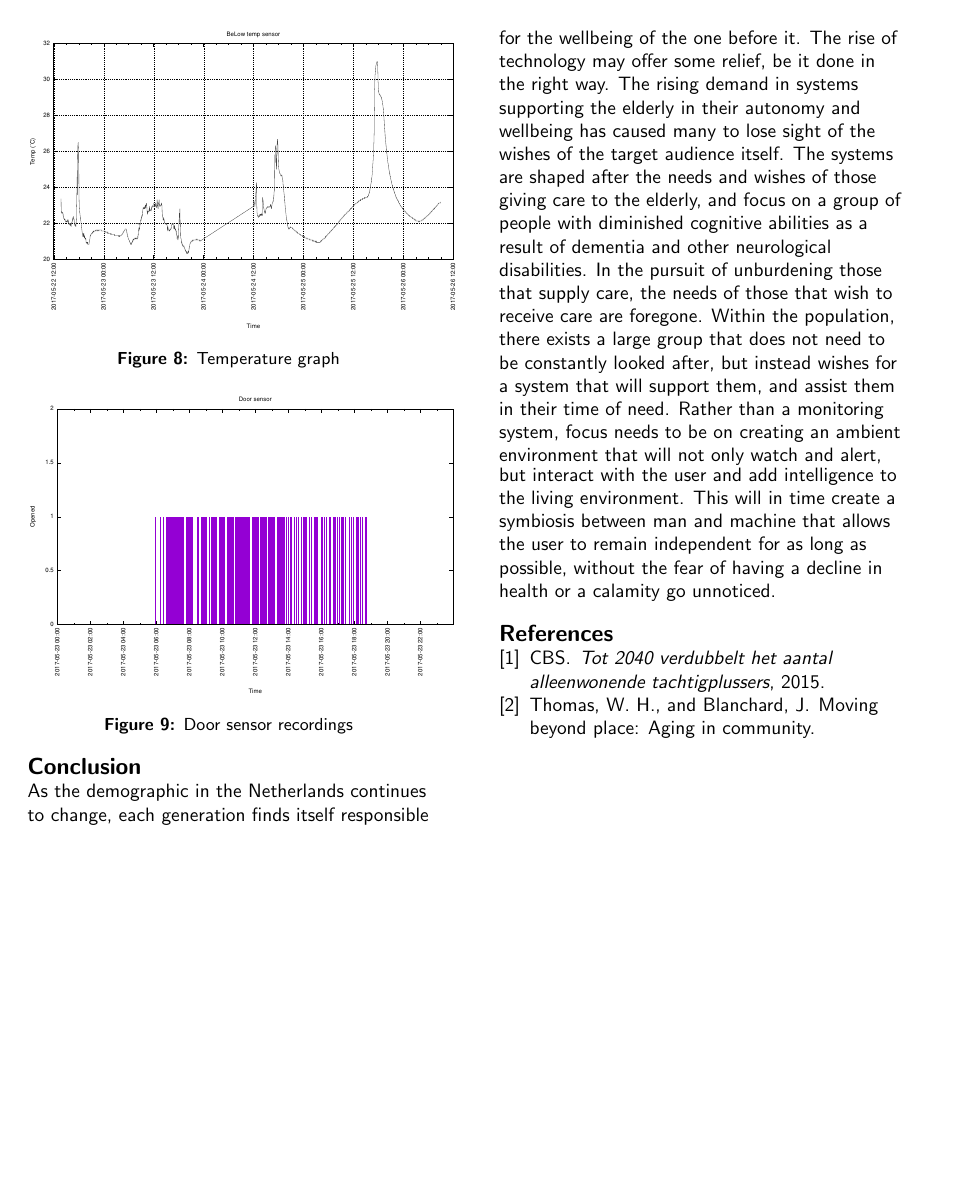
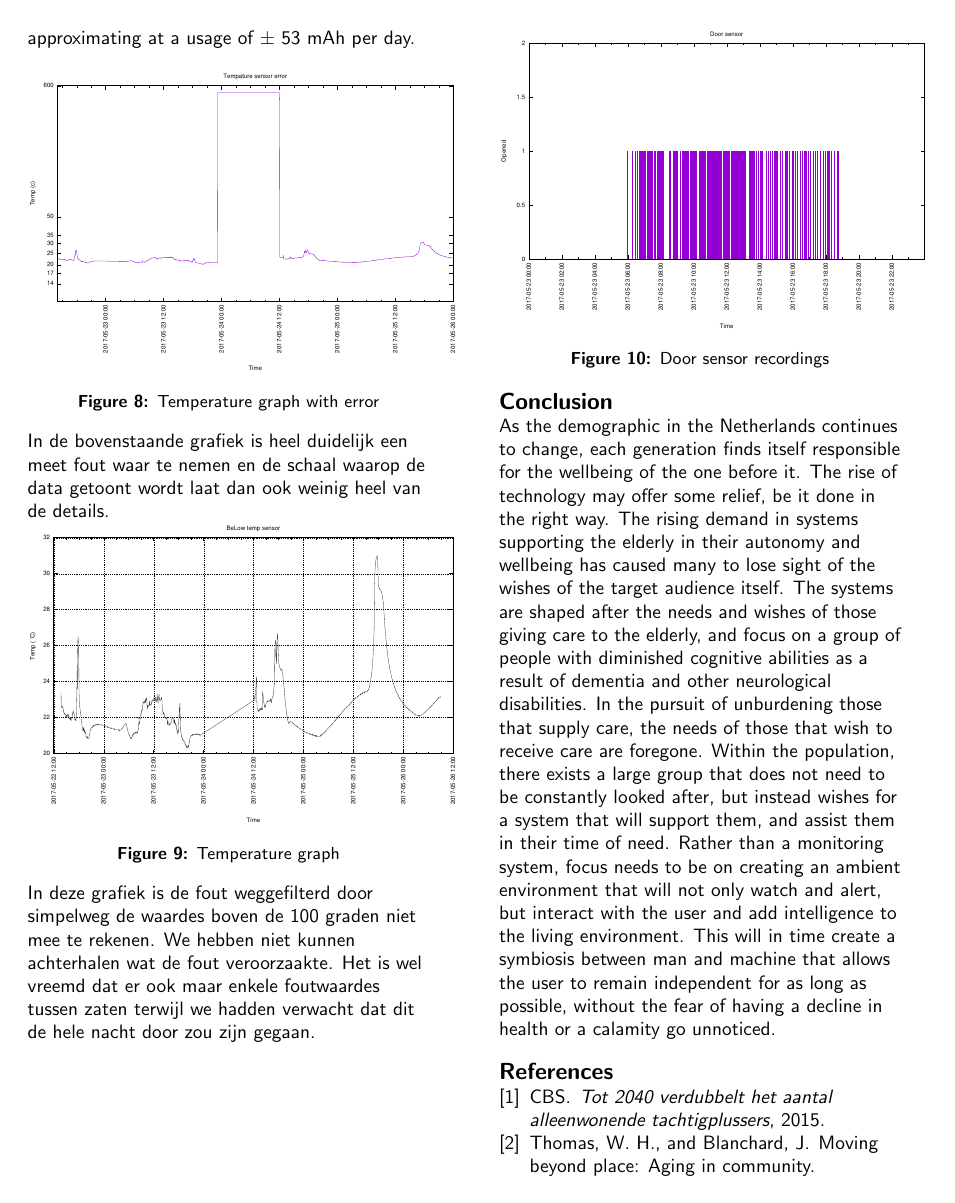
Before and after one commit to Matszs/BeLow, a LaTeX document (onderzoek/onderzoek.tex): page 8 of 8. Compiled offline with pdfLaTeX.

Commit message:
Added graphs and text between them. Last parts also need to be translated. and then we fix the references with bibtex

```diff
--- a/onderzoek/onderzoek.tex
+++ b/onderzoek/onderzoek.tex
@@ -244 +251,2 @@ sensor technology was kept relatively simple. The nodes were equipped with a pas
+One of the main questions concerning the sensor nodes was the battery life, and whether it would be sufficient to allow for prolonged periods of data acquisition. Temperature was measured at a 30 second interval, whereas movement and the opening of doors was measured based on triggers. As the trigger-based sensor nodes will always require less power because they spend the majority of the time in deep sleep modus, the temperature node was used in order to get a realistic view on battery life. Figure  \ref{fig:temp} shows data gathered between 24-5-2017 00:00 and 24-5-2017 12:00. We began measuring on 22-5-2017 with a battery capacity of 2300mah. On 26-5-2017, this was down to 2088mAh, meaning that the system had used 212 mAh over the span of four days, approximating at a usage of  $\pm$ 53 mAh per day.
 
@@ -246,7 +254,12 @@ In the home of one of the respondents three sensor nodes were placed for data ac
 
-\subsection{Sensor data}
+\begin{figure}
+\centering
+\label{fig:temperror}
+\includegraphics[width=0.5\textwidth]{temperror}
+\caption{Temperature graph with error}
+\end{figure}
 
-One of the main questions concerning the sensor nodes was the battery life, and whether it would be sufficient to allow for prolonged periods of data acquisition. Temperature was measured at a 30 second interval, whereas movement and the opening of doors was measured based on triggers. As the trigger-based sensor nodes will always require less power because they spend the majority of the time in deep sleep modus, the temperature node was used in order to get a realistic view on battery life. Figure  \ref{fig:temp} shows data gathered between 24-5-2017 00:00 and 24-5-2017 12:00. We began measuring on 22-5-2017 with a battery capacity of 2300mah. On 26-5-2017, this was down to 2088mAh, meaning that the system had used 212 mAh over the span of four days, approximating at a usage of  $\pm$ 53 mAh per day.
+In de bovenstaande grafiek is heel duidelijk een meet fout waar te nemen en de schaal waarop de data getoont wordt laat dan ook weinig heel van de details.\\
 
 \begin{figure}
 \centering
@@ -254,6 +267,9 @@ One of the main questions concerning the sensor nodes was the battery life, and
 \includegraphics[width=0.5\textwidth]{graph}
 \caption{Temperature graph}
 \end{figure}
+
+In deze grafiek is de fout weggefilterd door simpelweg de waardes boven de 100 graden niet mee te rekenen. We hebben niet kunnen achterhalen wat de fout veroorzaakte. Het is wel vreemd dat er ook maar enkele foutwaardes tussen zaten terwijl we hadden verwacht dat dit de hele nacht door zou zijn gegaan.
+
 \begin{figure}
 \centering
 \label{fig:doorsensor}
```
Also changed, not shown: onderzoek/temperror.eps (added), onderzoek/onderzoek.tex (9 more changed lines).
